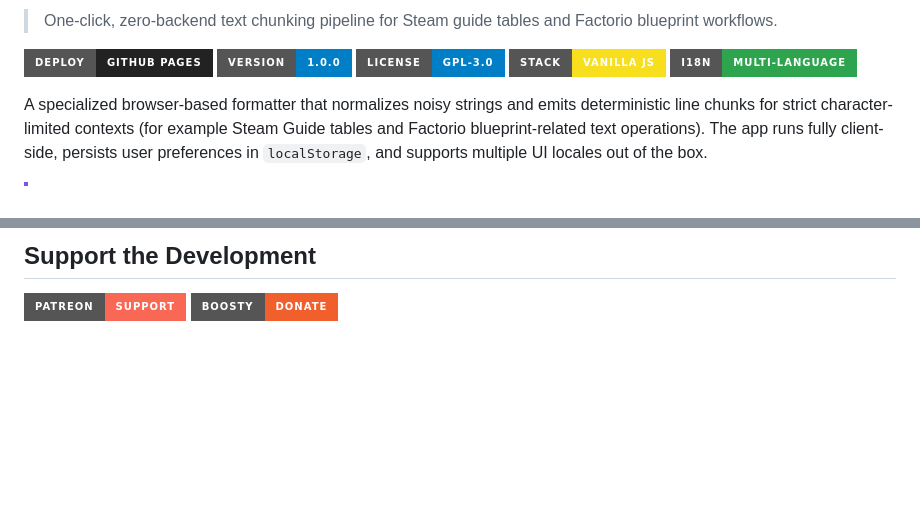
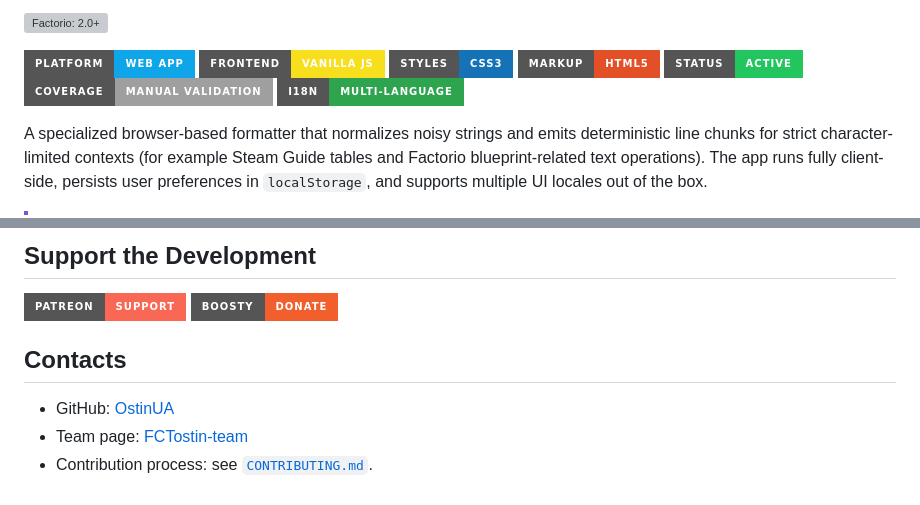
Before and after one commit to FCTostin-team/blueprint-text_formatter, a Markdown page: README.md, 2 parts joined by grey strips. Rendered like a GitHub page; badges without logos; blank space fills up the shorter version; grey boxes are pictures that could not be loaded.

```diff
--- a/README.md
+++ b/README.md
@@ -2,10 +2,12 @@
 
-> One-click, zero-backend text chunking pipeline for Steam guide tables and Factorio blueprint workflows.
+![Factorio: 2.0+](https://img.shields.io/badge/Factorio-2.0%2B%20%2F%20Space%20Age-orange?style=for-the-badge)
 
-[![GitHub Pages](https://img.shields.io/badge/Deploy-GitHub_Pages-222222?style=for-the-badge&logo=githubpages&logoColor=white)](https://fctostin-team.github.io/blueprint-text_formatter/)
-[![Version](https://img.shields.io/badge/version-1.0.0-informational?style=for-the-badge)](#)
-[![License: GPL-3.0](https://img.shields.io/badge/License-GPL--3.0-blue?style=for-the-badge)](LICENSE)
-[![Vanilla JS](https://img.shields.io/badge/stack-Vanilla_JS-F7DF1E?style=for-the-badge&logo=javascript&logoColor=000)](#technology-stack)
+![Platform: Web](https://img.shields.io/badge/Platform-Web_App-0ea5e9?style=for-the-badge)
+[![Frontend: Vanilla JS](https://img.shields.io/badge/Frontend-Vanilla%20JS-F7DF1E?style=for-the-badge&logo=javascript&logoColor=111111)](script.js)
+[![Styles: CSS3](https://img.shields.io/badge/Styles-CSS3-1572B6?style=for-the-badge&logo=css3&logoColor=white)](style.css)
+[![Markup: HTML5](https://img.shields.io/badge/Markup-HTML5-E34F26?style=for-the-badge&logo=html5&logoColor=white)](index.html)
+![Status: Active](https://img.shields.io/badge/Status-Active-22c55e?style=for-the-badge)
+![Coverage: Manual](https://img.shields.io/badge/Coverage-Manual%20Validation-lightgrey?style=for-the-badge)
 [![i18n](https://img.shields.io/badge/i18n-multi--language-2ea44f?style=for-the-badge)](#features)
 
 A specialized browser-based formatter that normalizes noisy strings and emits deterministic line chunks for strict character-limited contexts (for example Steam Guide tables and Factorio blueprint-related text operations). The app runs fully client-side, persists user preferences in `localStorage`, and supports multiple UI locales out of the box.
@@ -219,3 +221,9 @@ Project created with the support of the FCTostin community.
 
 [![Patreon](https://img.shields.io/badge/Patreon-Support-F96854?style=for-the-badge&logo=patreon&logoColor=white)](https://www.patreon.com/c/OstinFCT)
 [![Boosty](https://img.shields.io/badge/Boosty-Donate-F15F2C?style=for-the-badge&logo=boosty&logoColor=white)](https://boosty.to/ostinfct)
+
+## Contacts
+
+- GitHub: [OstinUA](https://github.com/OstinUA)
+- Team page: [FCTostin-team](https://github.com/FCTostin-team)
+- Contribution process: see [`CONTRIBUTING.md`](CONTRIBUTING.md).
```
Also changed, not shown: other parts of README.md (+1 -1 lines).
